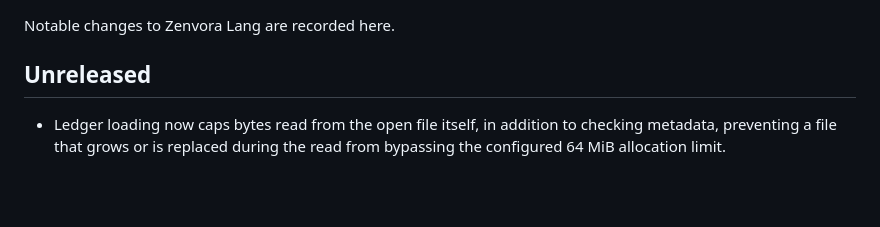
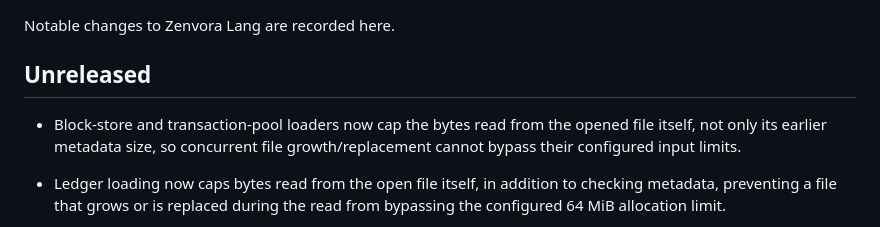
Before and after one commit to vikash7644/zenvora-lang, a Markdown page: CHANGELOG.md, the part around the change. Drawn GitHub-style; blank space fills up the shorter version.

Commit message:
docs: record bounded chain file loading

```diff
--- a/CHANGELOG.md
+++ b/CHANGELOG.md
@@ -3,6 +3,8 @@
 Notable changes to Zenvora Lang are recorded here.
 
 ## Unreleased
+
+- Block-store and transaction-pool loaders now cap the bytes read from the opened file itself, not only its earlier metadata size, so concurrent file growth/replacement cannot bypass their configured input limits.
 
 - Ledger loading now caps bytes read from the open file itself, in addition to checking metadata, preventing a file that grows or is replaced during the read from bypassing the configured 64 MiB allocation limit.
 
```
